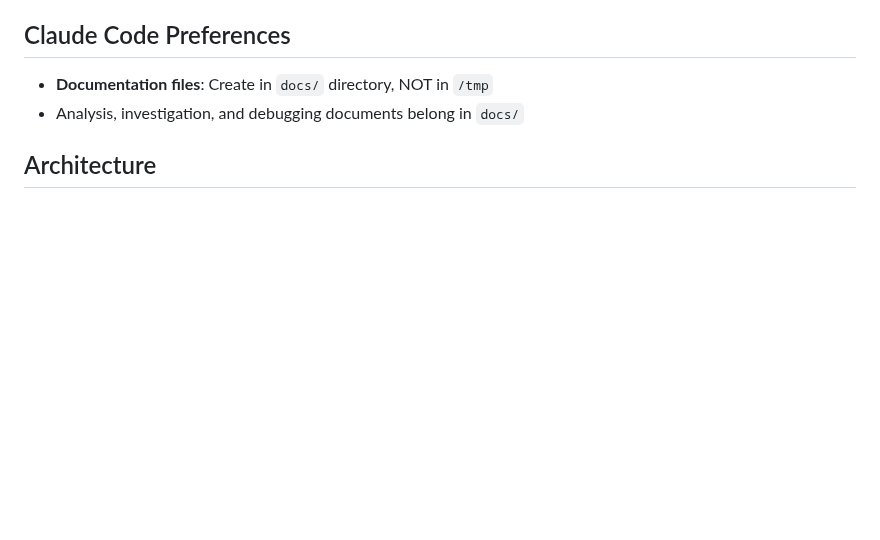
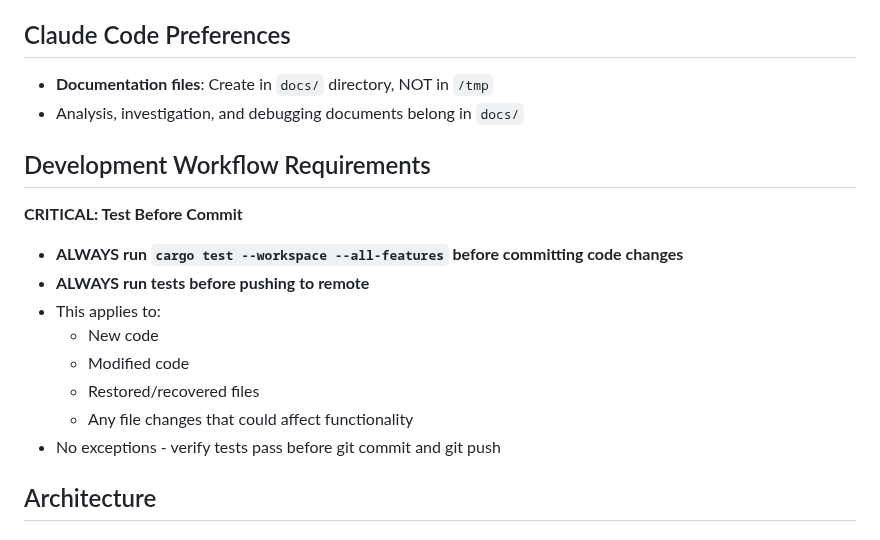
Before and after one commit to ck37/zed-quarto-extension, a Markdown page: CLAUDE.md, the part around the change. Drawn GitHub-style; blank space fills up the shorter version.

Commit message:
docs: add testing requirement to CLAUDE.md
Add critical requirement to always run tests before committing and pushing.
This prevents regressions and ensures code quality.

```diff
--- a/CLAUDE.md
+++ b/CLAUDE.md
@@ -54,6 +54,18 @@ cp target/wasm32-wasip2/release/quarto_zed.wasm extension.wasm
 ## Claude Code Preferences
 - **Documentation files**: Create in `docs/` directory, NOT in `/tmp`
 - Analysis, investigation, and debugging documents belong in `docs/`
+
+## Development Workflow Requirements
+
+**CRITICAL: Test Before Commit**
+- **ALWAYS run `cargo test --workspace --all-features` before committing code changes**
+- **ALWAYS run tests before pushing to remote**
+- This applies to:
+  - New code
+  - Modified code
+  - Restored/recovered files
+  - Any file changes that could affect functionality
+- No exceptions - verify tests pass before git commit and git push
 
 ## Architecture
 
```
